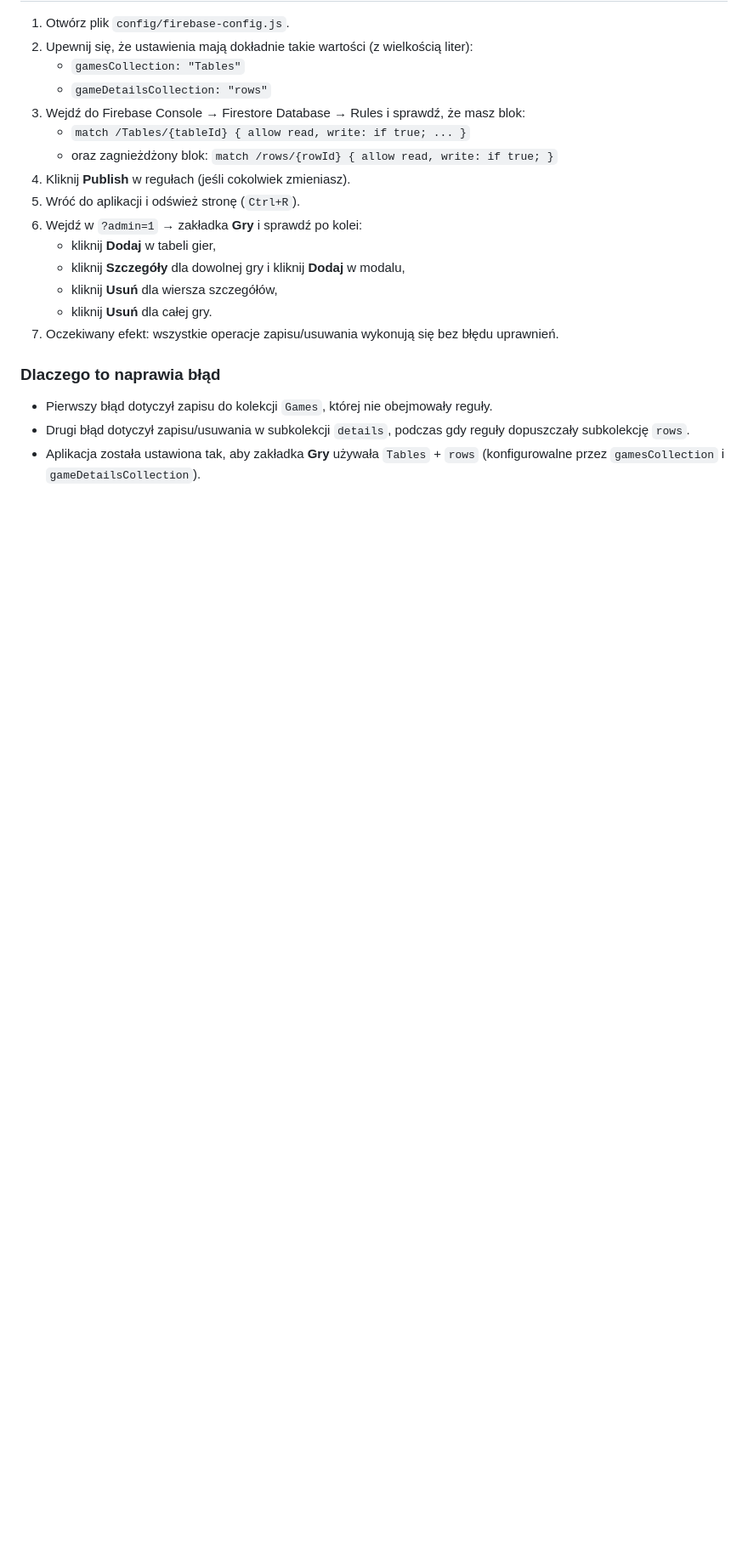
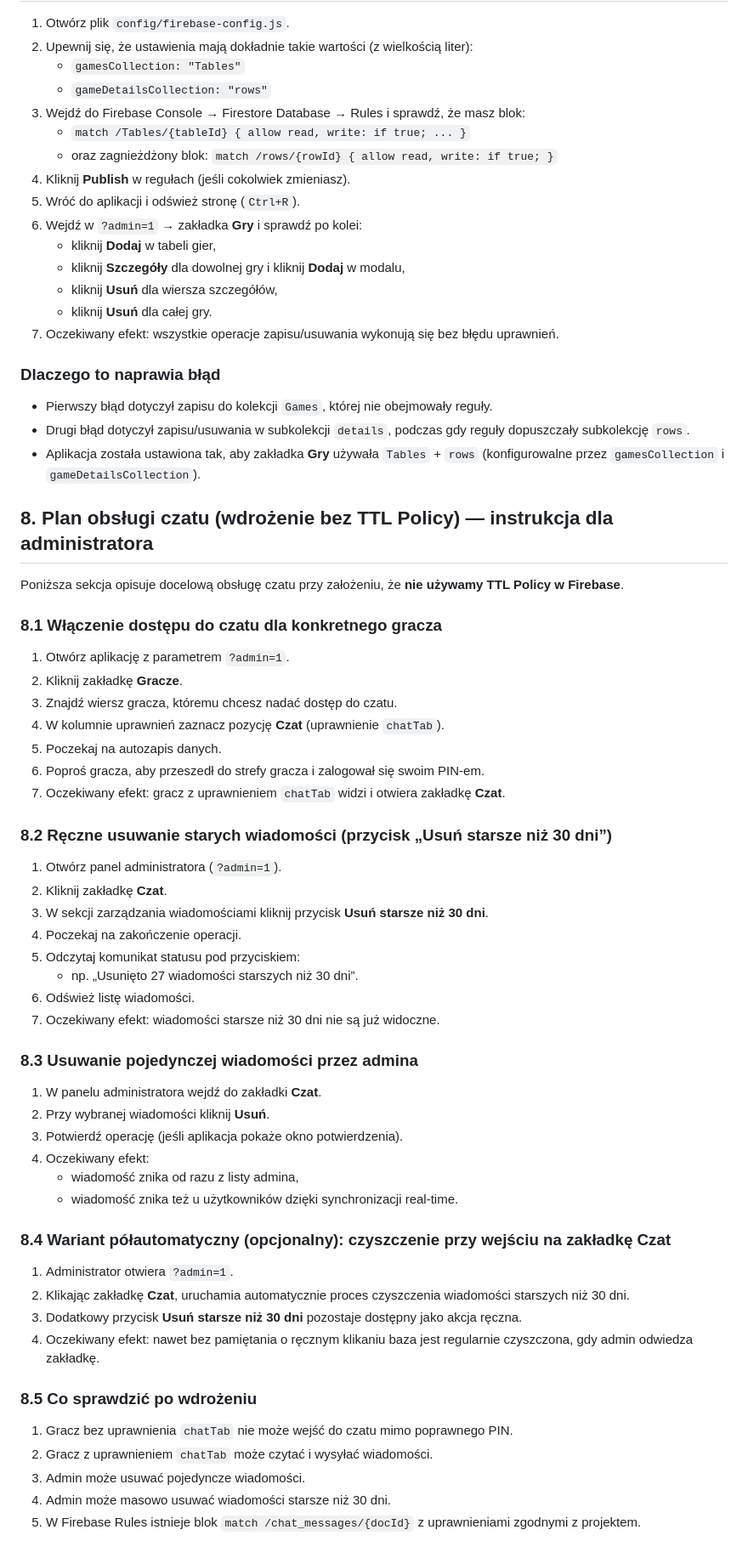
Before and after one commit to CuteLittleGoat/Karty, a Markdown page: docs/README.md, the part around the change. Shown at 85% size. Rendered like a GitHub page; blank space fills up the shorter version.

Commit message:
Dodaj projekt czatu bez TTL i aktualizacje dokumentacji Firebase

```diff
--- a/docs/README.md
+++ b/docs/README.md
@@ -226,3 +226,47 @@ Mechanizm działa dla pól tekstowych, pól liczbowych wpisywanych jako tekst, s
 - Pierwszy błąd dotyczył zapisu do kolekcji `Games`, której nie obejmowały reguły.
 - Drugi błąd dotyczył zapisu/usuwania w subkolekcji `details`, podczas gdy reguły dopuszczały subkolekcję `rows`.
 - Aplikacja została ustawiona tak, aby zakładka **Gry** używała `Tables` + `rows` (konfigurowalne przez `gamesCollection` i `gameDetailsCollection`).
+
+
+## 8. Plan obsługi czatu (wdrożenie bez TTL Policy) — instrukcja dla administratora
+Poniższa sekcja opisuje docelową obsługę czatu przy założeniu, że **nie używamy TTL Policy w Firebase**.
+
+### 8.1 Włączenie dostępu do czatu dla konkretnego gracza
+1. Otwórz aplikację z parametrem `?admin=1`.
+2. Kliknij zakładkę **Gracze**.
+3. Znajdź wiersz gracza, któremu chcesz nadać dostęp do czatu.
+4. W kolumnie uprawnień zaznacz pozycję **Czat** (uprawnienie `chatTab`).
+5. Poczekaj na autozapis danych.
+6. Poproś gracza, aby przeszedł do strefy gracza i zalogował się swoim PIN-em.
+7. Oczekiwany efekt: gracz z uprawnieniem `chatTab` widzi i otwiera zakładkę **Czat**.
+
+### 8.2 Ręczne usuwanie starych wiadomości (przycisk „Usuń starsze niż 30 dni”)
+1. Otwórz panel administratora (`?admin=1`).
+2. Kliknij zakładkę **Czat**.
+3. W sekcji zarządzania wiadomościami kliknij przycisk **Usuń starsze niż 30 dni**.
+4. Poczekaj na zakończenie operacji.
+5. Odczytaj komunikat statusu pod przyciskiem:
+   - np. „Usunięto 27 wiadomości starszych niż 30 dni”.
+6. Odśwież listę wiadomości.
+7. Oczekiwany efekt: wiadomości starsze niż 30 dni nie są już widoczne.
+
+### 8.3 Usuwanie pojedynczej wiadomości przez admina
+1. W panelu administratora wejdź do zakładki **Czat**.
+2. Przy wybranej wiadomości kliknij **Usuń**.
+3. Potwierdź operację (jeśli aplikacja pokaże okno potwierdzenia).
+4. Oczekiwany efekt:
+   - wiadomość znika od razu z listy admina,
+   - wiadomość znika też u użytkowników dzięki synchronizacji real-time.
+
+### 8.4 Wariant półautomatyczny (opcjonalny): czyszczenie przy wejściu na zakładkę Czat
+1. Administrator otwiera `?admin=1`.
+2. Klikając zakładkę **Czat**, uruchamia automatycznie proces czyszczenia wiadomości starszych niż 30 dni.
+3. Dodatkowy przycisk **Usuń starsze niż 30 dni** pozostaje dostępny jako akcja ręczna.
+4. Oczekiwany efekt: nawet bez pamiętania o ręcznym klikaniu baza jest regularnie czyszczona, gdy admin odwiedza zakładkę.
+
+### 8.5 Co sprawdzić po wdrożeniu
+1. Gracz bez uprawnienia `chatTab` nie może wejść do czatu mimo poprawnego PIN.
+2. Gracz z uprawnieniem `chatTab` może czytać i wysyłać wiadomości.
+3. Admin może usuwać pojedyncze wiadomości.
+4. Admin może masowo usuwać wiadomości starsze niż 30 dni.
+5. W Firebase Rules istnieje blok `match /chat_messages/{docId}` z uprawnieniami zgodnymi z projektem.
```
Also changed, not shown: Analizy/ProjektCzat.md (added, +215 -0 lines), docs/Documentation.md (+71 -0 lines).
